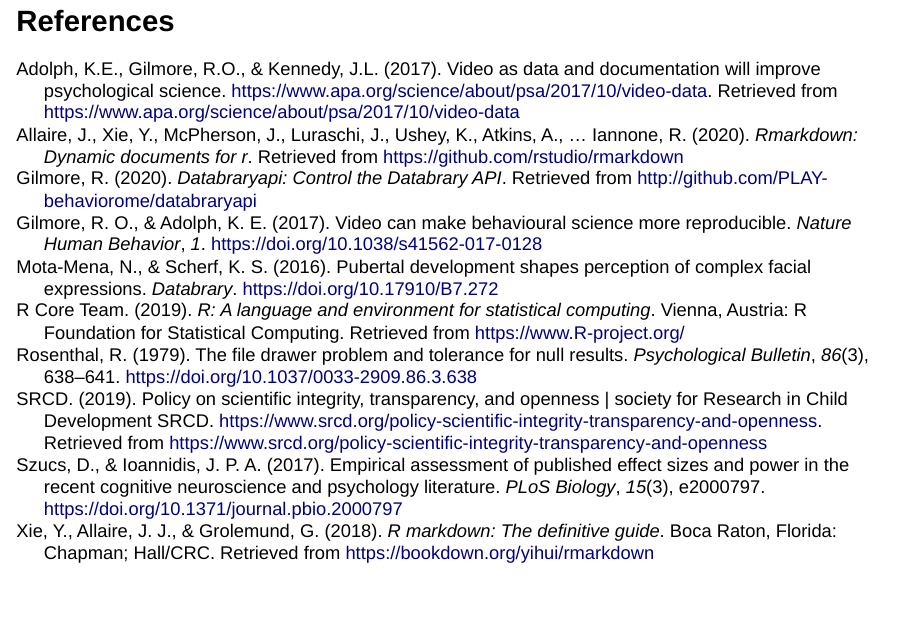
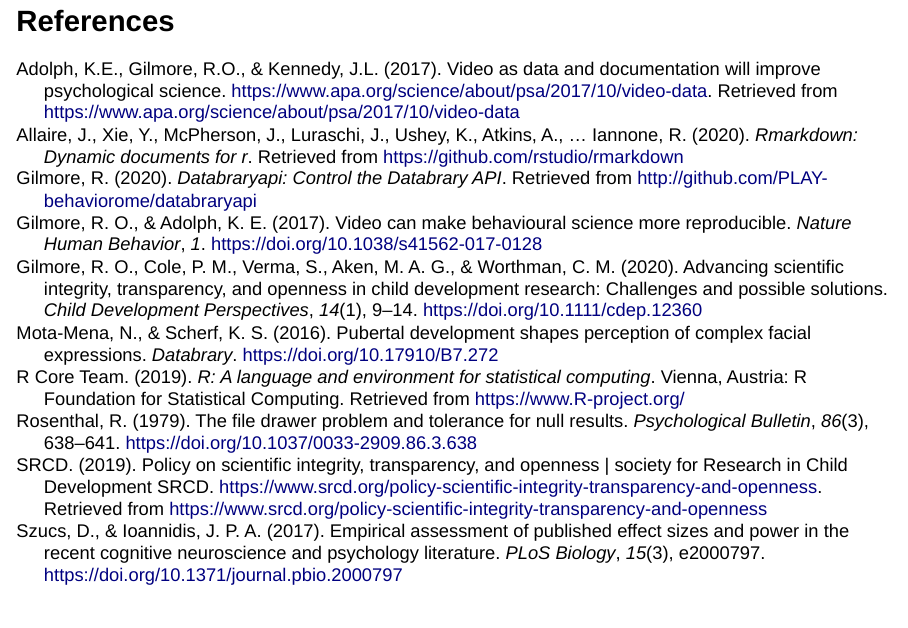
Before and after one commit to gilmore-lab/2020-09-09-flux, an R Markdown document (index.Rmd): page 46 of 46 before the commit and page 47 of 48 after it. Rendered offline with R 4.5, knitr and Pandoc, with nearby package versions; drawn as Slidy slides in place of the format the file asks for; some code elsewhere in the file could not run offline.

Commit message:
Add Gilmore et al. img

```diff
--- a/bib/refs.bib
+++ b/bib/refs.bib
@@ -1,3 +1,20 @@
+
+@ARTICLE{Gilmore2020-sl,
+  title   = "Advancing Scientific Integrity, Transparency, and Openness in
+             Child Development Research: Challenges and Possible Solutions",
+  author  = "Gilmore, Rick O and Cole, Pamela M and Verma, Suman and Aken,
+             Marcel A G and Worthman, Carol M",
+  journal = "Child development perspectives",
+  volume  =  14,
+  number  =  1,
+  pages   = "9--14",
+  month   =  mar,
+  year    =  2020,
+  url     = "https://onlinelibrary.wiley.com/doi/abs/10.1111/cdep.12360",
+  issn    = "1750-8592, 1750-8606",
+  doi     = "10.1111/cdep.12360"
+}
+
 @MISC{Mota,
   title = "Pubertal development shapes perception of complex facial expressions",
   author = "Mota-Mena, Natalie and Scherf, K. Suzanne",
```
Also changed, not shown: index.Rmd (+6 -0 lines), img/gilmore-cole-et-al.png (added), index.html.
